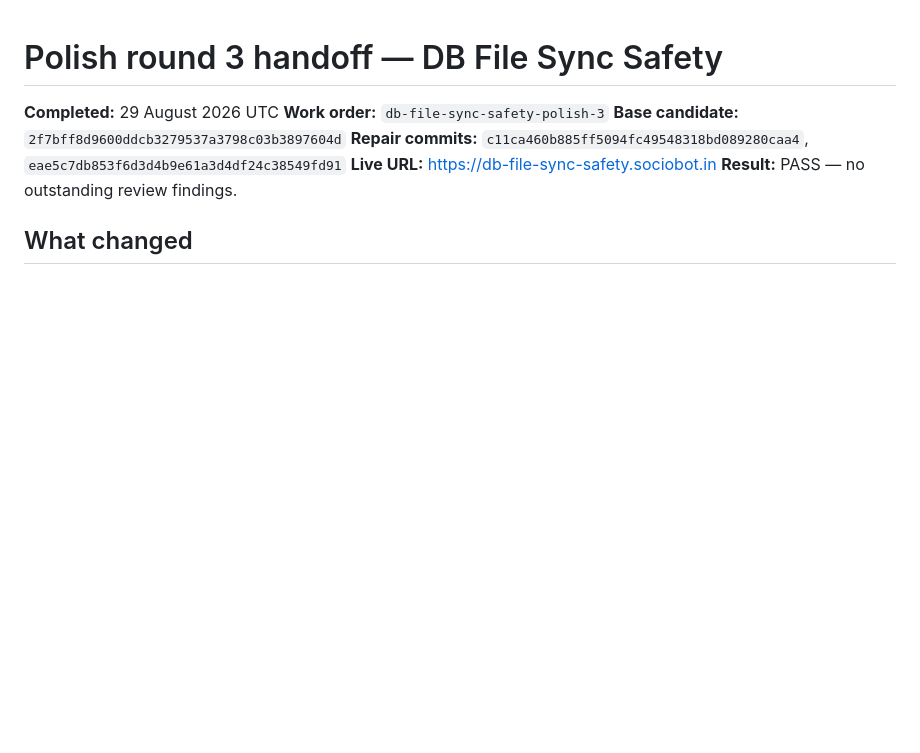
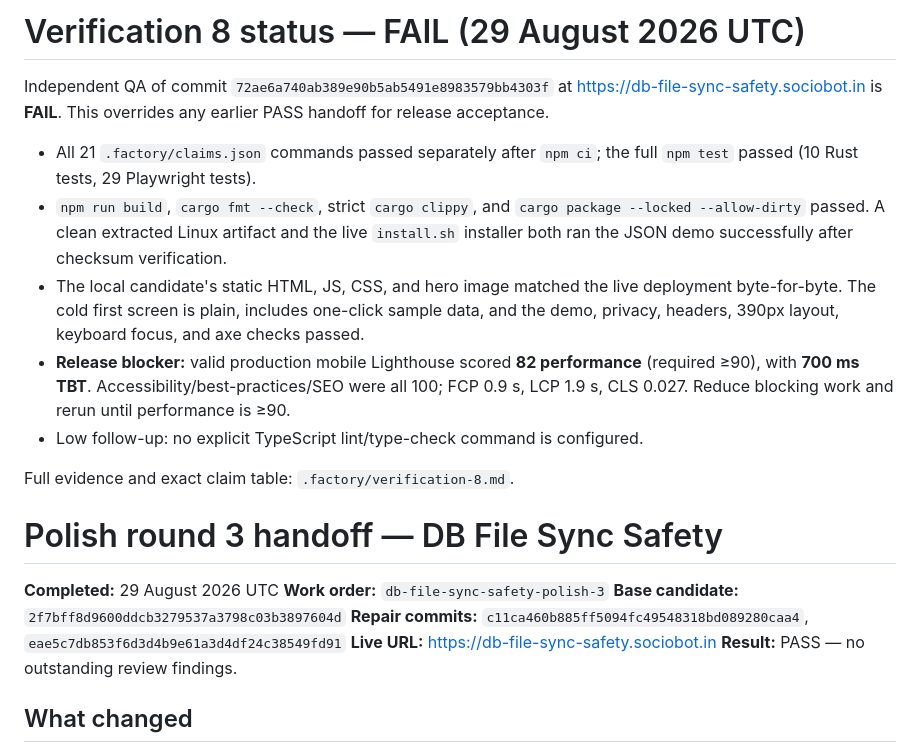
Before and after one commit to B-Divyesh/sf-db-file-sync-safety, a Markdown page: .factory/handoff.md, the part around the change. Drawn GitHub-style; blank space fills up the shorter version.

Commit message:
docs: add verification 8 QA report

```diff
--- a/.factory/handoff.md
+++ b/.factory/handoff.md
@@ -1,3 +1,15 @@
+# Verification 8 status — FAIL (29 August 2026 UTC)
+
+Independent QA of commit `72ae6a740ab389e90b5ab5491e8983579bb4303f` at <https://db-file-sync-safety.sociobot.in> is **FAIL**. This overrides any earlier PASS handoff for release acceptance.
+
+- All 21 `.factory/claims.json` commands passed separately after `npm ci`; the full `npm test` passed (10 Rust tests, 29 Playwright tests).
+- `npm run build`, `cargo fmt --check`, strict `cargo clippy`, and `cargo package --locked --allow-dirty` passed. A clean extracted Linux artifact and the live `install.sh` installer both ran the JSON demo successfully after checksum verification.
+- The local candidate's static HTML, JS, CSS, and hero image matched the live deployment byte-for-byte. The cold first screen is plain, includes one-click sample data, and the demo, privacy, headers, 390px layout, keyboard focus, and axe checks passed.
+- **Release blocker:** valid production mobile Lighthouse scored **82 performance** (required ≥90), with **700 ms TBT**. Accessibility/best-practices/SEO were all 100; FCP 0.9 s, LCP 1.9 s, CLS 0.027. Reduce blocking work and rerun until performance is ≥90.
+- Low follow-up: no explicit TypeScript lint/type-check command is configured.
+
+Full evidence and exact claim table: `.factory/verification-8.md`.
+
 # Polish round 3 handoff — DB File Sync Safety
 
 **Completed:** 29 August 2026 UTC
```
Also changed, not shown: .factory/verification-8.md (added, +85 -0 lines).
